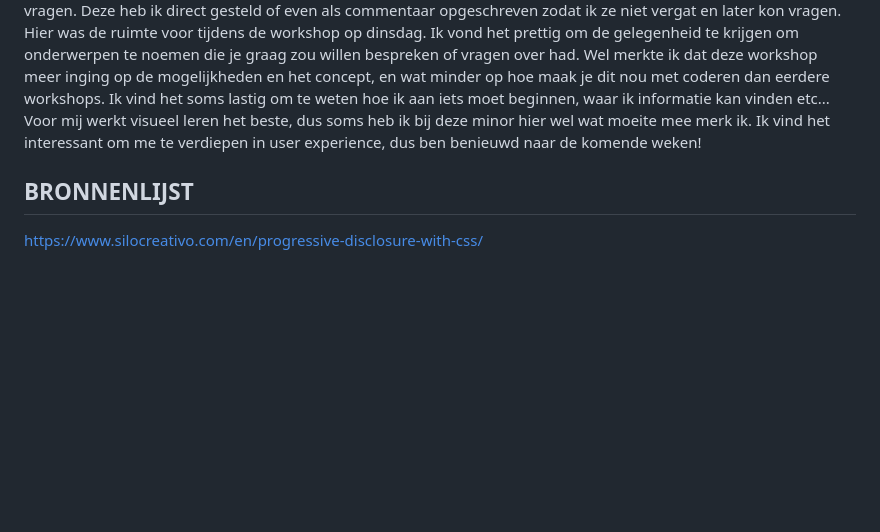
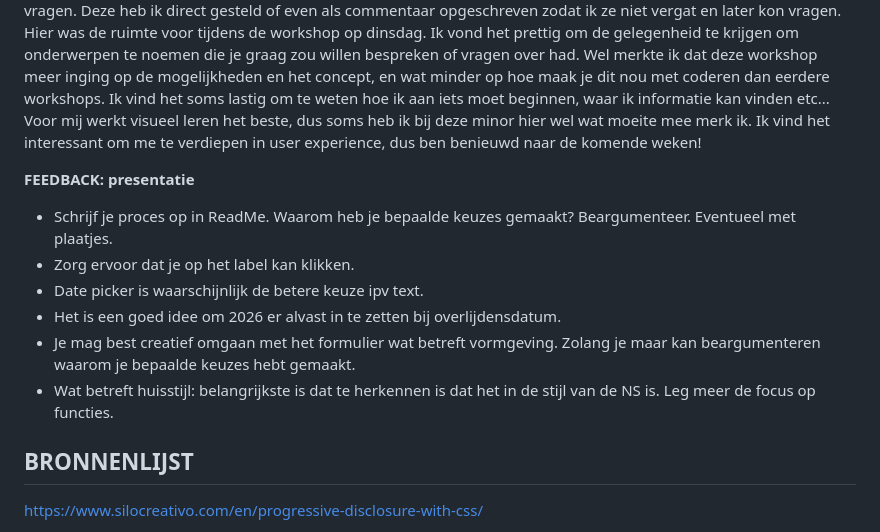
Before and after one commit to misama17/WDD-Browser-Technology-MilaMassaro, a Markdown page: README.md, the part around the change. GitHub-like rendering; blank space fills up the shorter version.

```diff
--- a/README.md
+++ b/README.md
@@ -75,6 +75,14 @@ Ik vond het een prettig begin van de week. Ik kan de colleges goed volgen. Het w
 Toen ik begon met HTML merkte ik dat ik veel kleine vragen had, specifieke vragen. Deze heb ik direct gesteld of even als commentaar opgeschreven zodat ik ze niet vergat en later kon vragen. Hier was de ruimte voor tijdens de workshop op dinsdag. Ik vond het prettig om de gelegenheid te krijgen om onderwerpen te noemen die je graag zou willen bespreken of vragen over had. Wel merkte ik dat deze workshop meer inging op de mogelijkheden en het concept, en wat minder op hoe maak je dit nou met coderen dan eerdere workshops. Ik vind het soms lastig om te weten hoe ik aan iets moet beginnen, waar ik informatie kan vinden etc... Voor mij werkt visueel leren het beste, dus soms heb ik bij deze minor hier wel wat moeite mee merk ik.
 Ik vind het interessant om me te verdiepen in user experience, dus ben benieuwd naar de komende weken!
 
+**FEEDBACK: presentatie**
+- Schrijf je proces op in ReadMe. Waarom heb je bepaalde keuzes gemaakt? Beargumenteer. Eventueel met plaatjes.
+- Zorg ervoor dat je op het label kan klikken.
+- Date picker is waarschijnlijk de betere keuze ipv text.
+- Het is een goed idee om 2026 er alvast in te zetten bij overlijdensdatum.
+- Je mag best creatief omgaan met het formulier wat betreft vormgeving. Zolang je maar kan beargumenteren waarom je bepaalde keuzes hebt gemaakt.
+- Wat betreft huisstijl: belangrijkste is dat te herkennen is dat het in de stijl van de NS is. Leg meer de focus op functies.
+
 
 ## BRONNENLIJST
 
```
